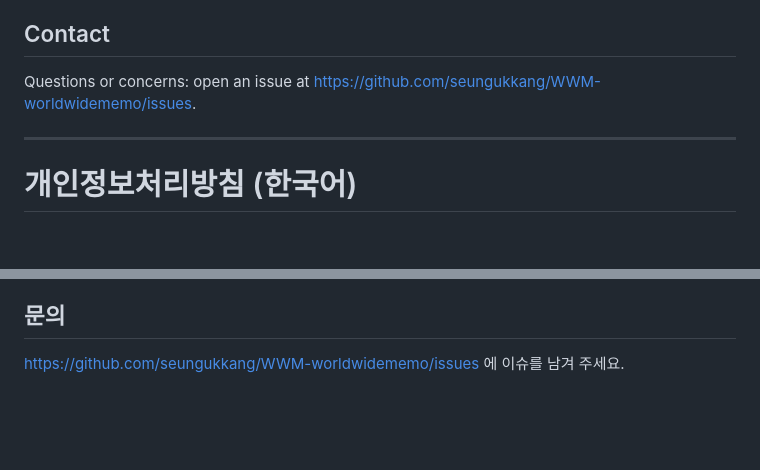
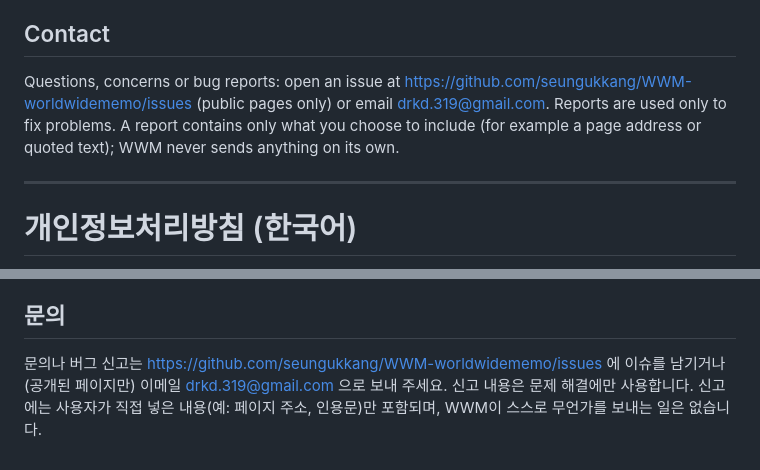
Before and after one commit to seungukkang/WWM-worldwidememo, a Markdown page: PRIVACY.md, 2 parts joined by grey strips. Drawn GitHub-style; blank space fills up the shorter version.

Commit message:
docs: add a contact email for bug reports to the privacy policy
Reports by GitHub issue (public pages only) or email are used only to fix
problems, and contain only what the user chooses to include.

```diff
--- a/PRIVACY.md
+++ b/PRIVACY.md
@@ -57,7 +57,8 @@ The use of information received by WWM adheres to the [Chrome Web Store User Dat
 
 ## Contact
 
-Questions or concerns: open an issue at <https://github.com/seungukkang/WWM-worldwidememo/issues>.
+Questions, concerns or bug reports: open an issue at <https://github.com/seungukkang/WWM-worldwidememo/issues> (public pages only) or email <drkd.319@gmail.com>.
+Reports are used only to fix problems. A report contains only what you choose to include (for example a page address or quoted text); WWM never sends anything on its own.
 
 ---
 
@@ -116,4 +117,5 @@ WWM은 PDF 파일 자체를 저장하지 않으며 어디에도 전송하지 않
 
 ## 문의
 
-<https://github.com/seungukkang/WWM-worldwidememo/issues> 에 이슈를 남겨 주세요.
+문의나 버그 신고는 <https://github.com/seungukkang/WWM-worldwidememo/issues> 에 이슈를 남기거나(공개된 페이지만) 이메일 <drkd.319@gmail.com> 으로 보내 주세요.
+신고 내용은 문제 해결에만 사용합니다. 신고에는 사용자가 직접 넣은 내용(예: 페이지 주소, 인용문)만 포함되며, WWM이 스스로 무언가를 보내는 일은 없습니다.
```
